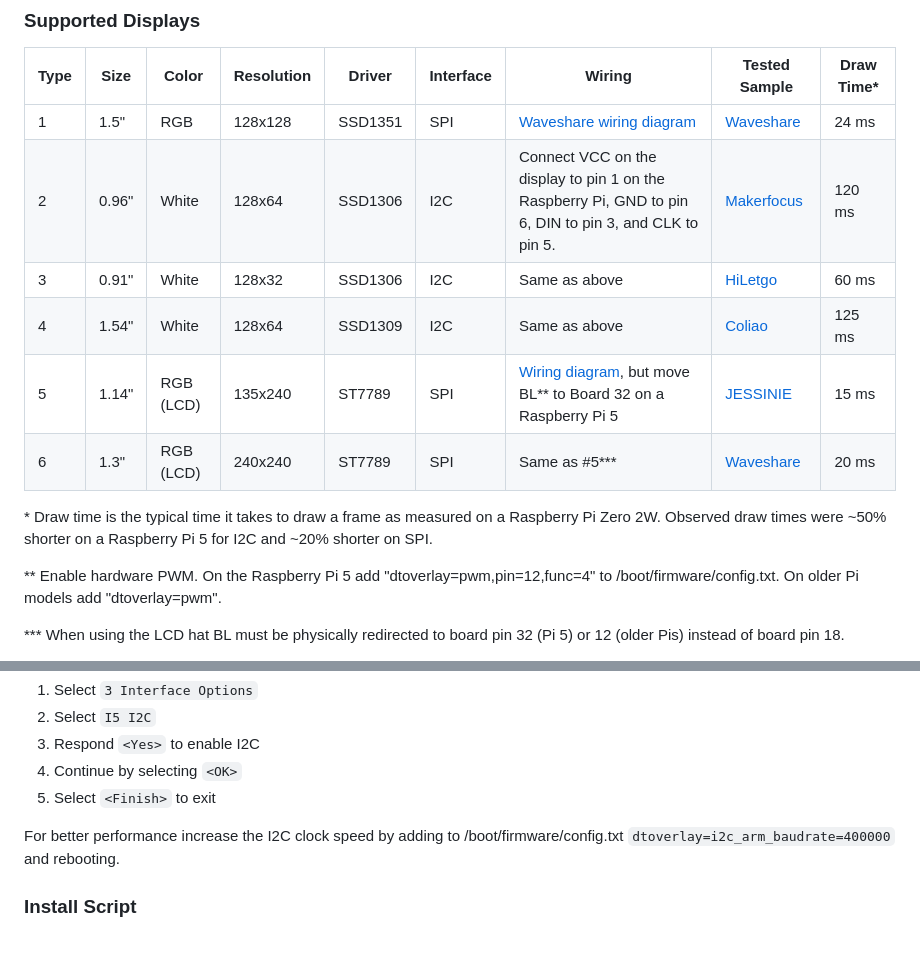
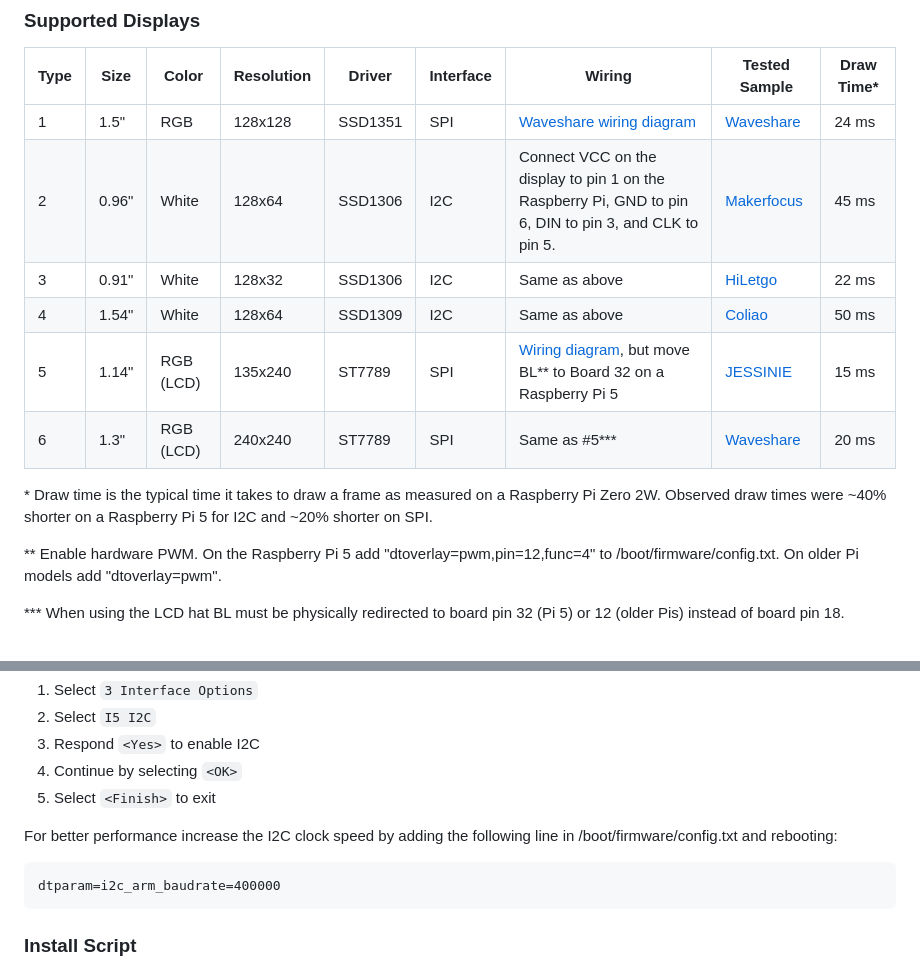
Before and after one commit to oakamil/cypress-display, a Markdown page: README.md, 2 parts joined by grey strips. Drawn GitHub-style; blank space fills up the shorter version.

Commit message:
Fix i2c clock instructions and data

````diff
--- a/README.md
+++ b/README.md
@@ -15,13 +15,13 @@ This software is intended to run on Linux-based embedded hardware, specifically
 | Type | Size | Color | Resolution | Driver | Interface | Wiring | Tested Sample | Draw Time* |
 | ---| --- | --- | --- | --- | --- | --- | --- | --- |
 | 1 | 1.5" | RGB | 128x128 | SSD1351 | SPI | [Waveshare wiring diagram](https://www.waveshare.com/img/devkit/LCD/1.5inch-RGB-OLED-Module/1.5inch-RGB-OLED-Module-details-5.jpg) | [Waveshare](https://www.waveshare.com/1.5inch-rgb-oled-module.htm) | 24 ms |
-| 2 | 0.96" | White | 128x64 | SSD1306 | I2C | Connect VCC on the display to pin 1 on the Raspberry Pi, GND to pin 6, DIN to pin 3, and CLK to pin 5. | [Makerfocus](https://www.makerfocus.com/products/2pcs-i2c-oled-display-module-0-91-inch-i2c-ssd1306-oled-display-module-1?variant=31333400608845) | 120 ms |
-| 3 | 0.91" | White | 128x32 | SSD1306 | I2C | Same as above | [HiLetgo](https://a.co/d/04xFymht) | 60 ms |
-| 4 | 1.54" | White | 128x64 | SSD1309 | I2C | Same as above | [Coliao](https://a.co/d/0aAaMkcY) | 125 ms |
+| 2 | 0.96" | White | 128x64 | SSD1306 | I2C | Connect VCC on the display to pin 1 on the Raspberry Pi, GND to pin 6, DIN to pin 3, and CLK to pin 5. | [Makerfocus](https://www.makerfocus.com/products/2pcs-i2c-oled-display-module-0-91-inch-i2c-ssd1306-oled-display-module-1?variant=31333400608845) | 45 ms |
+| 3 | 0.91" | White | 128x32 | SSD1306 | I2C | Same as above | [HiLetgo](https://a.co/d/04xFymht) | 22 ms |
+| 4 | 1.54" | White | 128x64 | SSD1309 | I2C | Same as above | [Coliao](https://a.co/d/0aAaMkcY) | 50 ms |
 | 5 | 1.14" | RGB (LCD) | 135x240 | ST7789 | SPI | [Wiring diagram](https://www.waveshare.com/wiki/1.14inch_LCD_Module), but move BL\*\* to Board 32 on a Raspberry Pi 5 | [JESSINIE](https://a.co/d/0iwukeR2) | 15 ms |
 | 6 | 1.3" | RGB (LCD) | 240x240 | ST7789 | SPI | Same as #5\*\*\* | [Waveshare](https://a.co/d/07qvCxcw) | 20 ms |
 
-\* Draw time is the typical time it takes to draw a frame as measured on a Raspberry Pi Zero 2W. Observed draw times were ~50% shorter on a Raspberry Pi 5 for I2C and ~20% shorter on SPI.
+\* Draw time is the typical time it takes to draw a frame as measured on a Raspberry Pi Zero 2W. Observed draw times were ~40% shorter on a Raspberry Pi 5 for I2C and ~20% shorter on SPI.
 
 \*\* Enable hardware PWM. On the Raspberry Pi 5 add "dtoverlay=pwm,pin=12,func=4" to /boot/firmware/config.txt. On older Pi models add "dtoverlay=pwm".
 
@@ -133,7 +133,11 @@ sudo raspi-config
 4. Continue by selecting `<OK>`
 5. Select `<Finish>` to exit
 
-For better performance increase the I2C clock speed by adding to /boot/firmware/config.txt `dtoverlay=i2c_arm_baudrate=400000` and rebooting.
+For better performance increase the I2C clock speed by adding the following line in /boot/firmware/config.txt and rebooting:
+
+```
+dtparam=i2c_arm_baudrate=400000
+```
 
 ### Install Script
 
````
